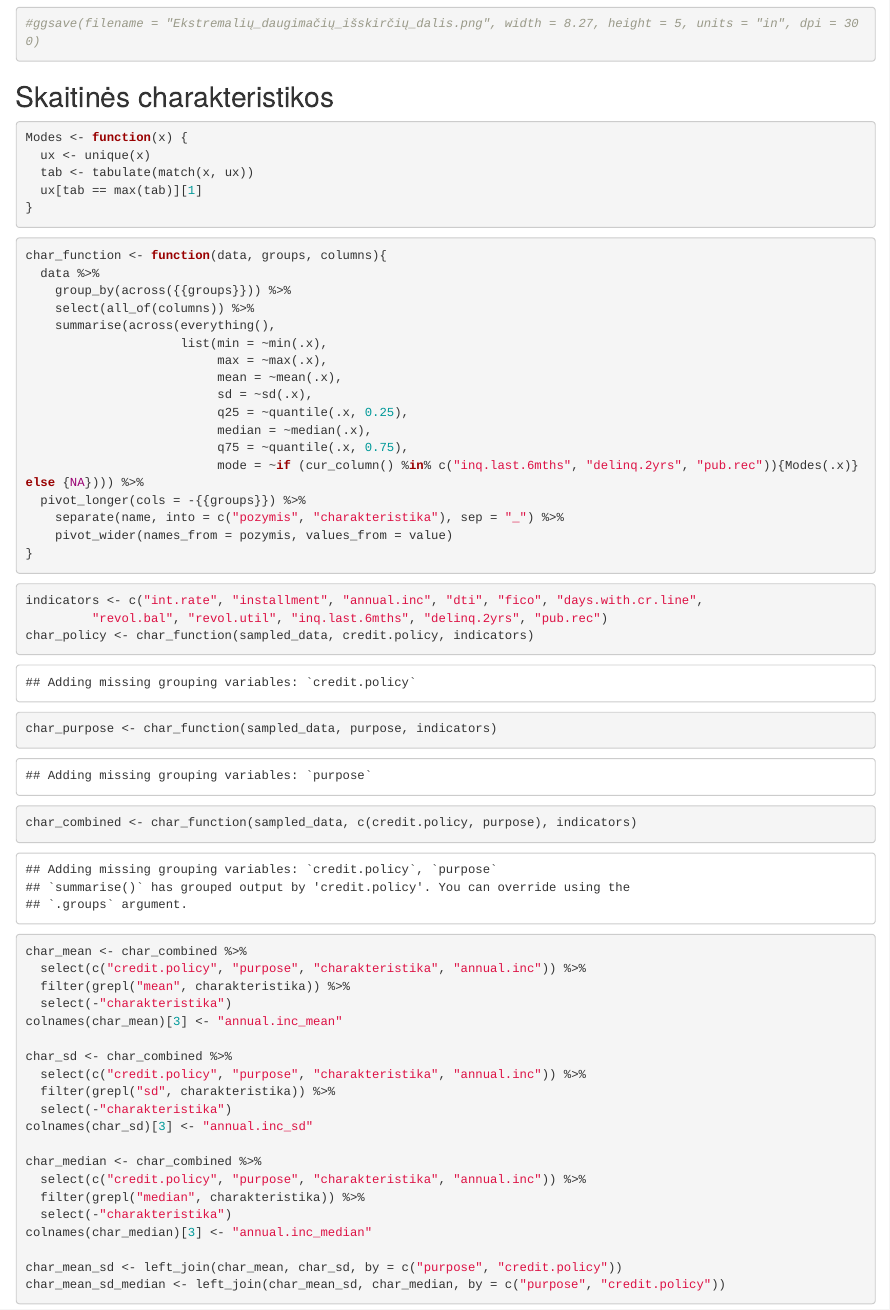
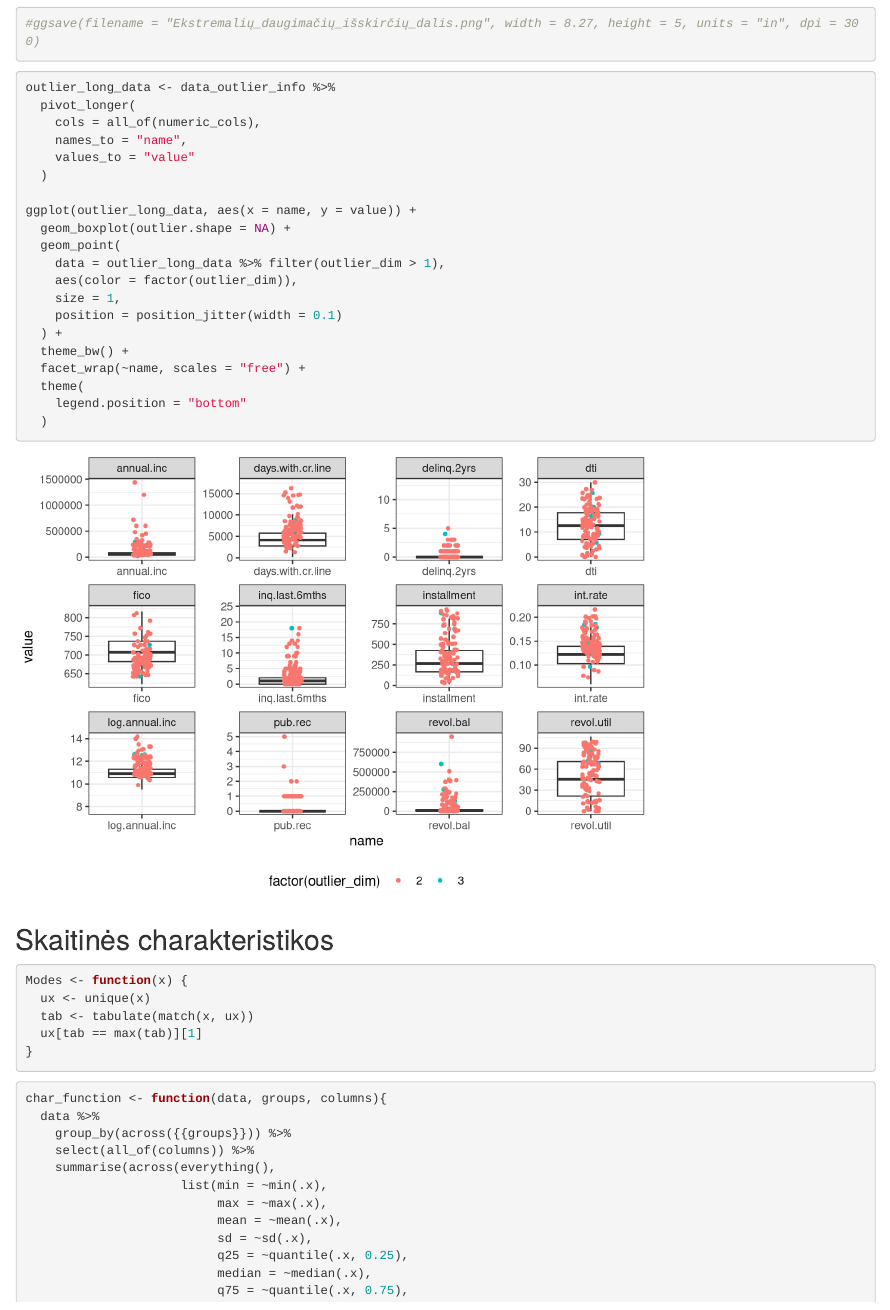
Before and after one commit to EvelinaDu/Papildomi_duomenu_vizualizavimo_skyriai, an R Markdown document (1_laboratorinis/main.Rmd): the page in a window 1100 px wide, from 8160 px down. Rendered offline with R 4.5, knitr and Pandoc, with nearby package versions; some code elsewhere in the file could not run offline.

Commit message:
Another oulier plot idea

````diff
--- a/1_laboratorinis/main.Rmd
+++ b/1_laboratorinis/main.Rmd
@@ -211,6 +211,33 @@ gg_n_dim_outliers
 
 #ggsave(filename = "Ekstremalių_daugimačių_išskirčių_dalis.png", width = 8.27, height = 5, units = "in", dpi = 300)
 ```
+
+
+```{r}
+outlier_long_data <- data_outlier_info %>%
+  pivot_longer(
+    cols = all_of(numeric_cols),
+    names_to = "name",
+    values_to = "value"
+  )
+
+ggplot(outlier_long_data, aes(x = name, y = value)) +
+  geom_boxplot(outlier.shape = NA) +
+  geom_point(
+    data = outlier_long_data %>% filter(outlier_dim > 1),
+    aes(color = factor(outlier_dim)),
+    size = 1,
+    position = position_jitter(width = 0.1)
+  ) +
+  theme_bw() +
+  facet_wrap(~name, scales = "free") +
+  theme(
+    legend.position = "bottom"
+  )
+```
+
+
+
 
 ## Skaitinės charakteristikos
 
````
